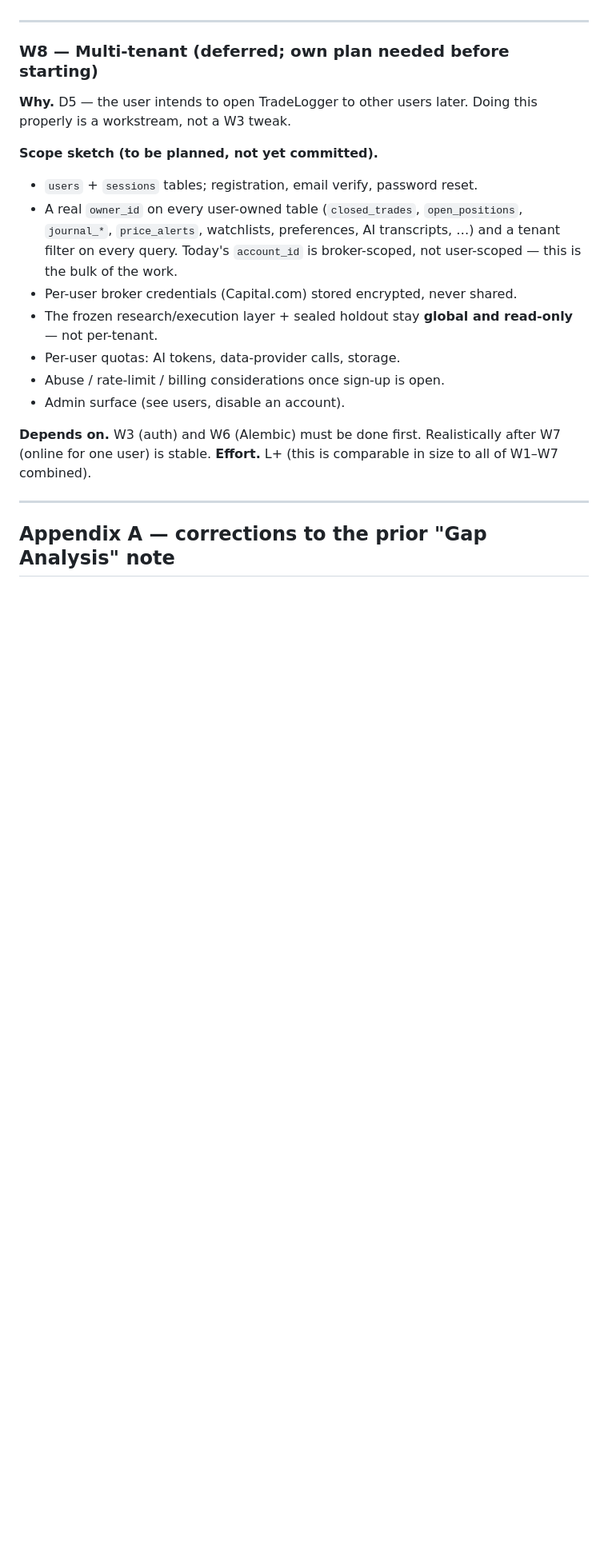
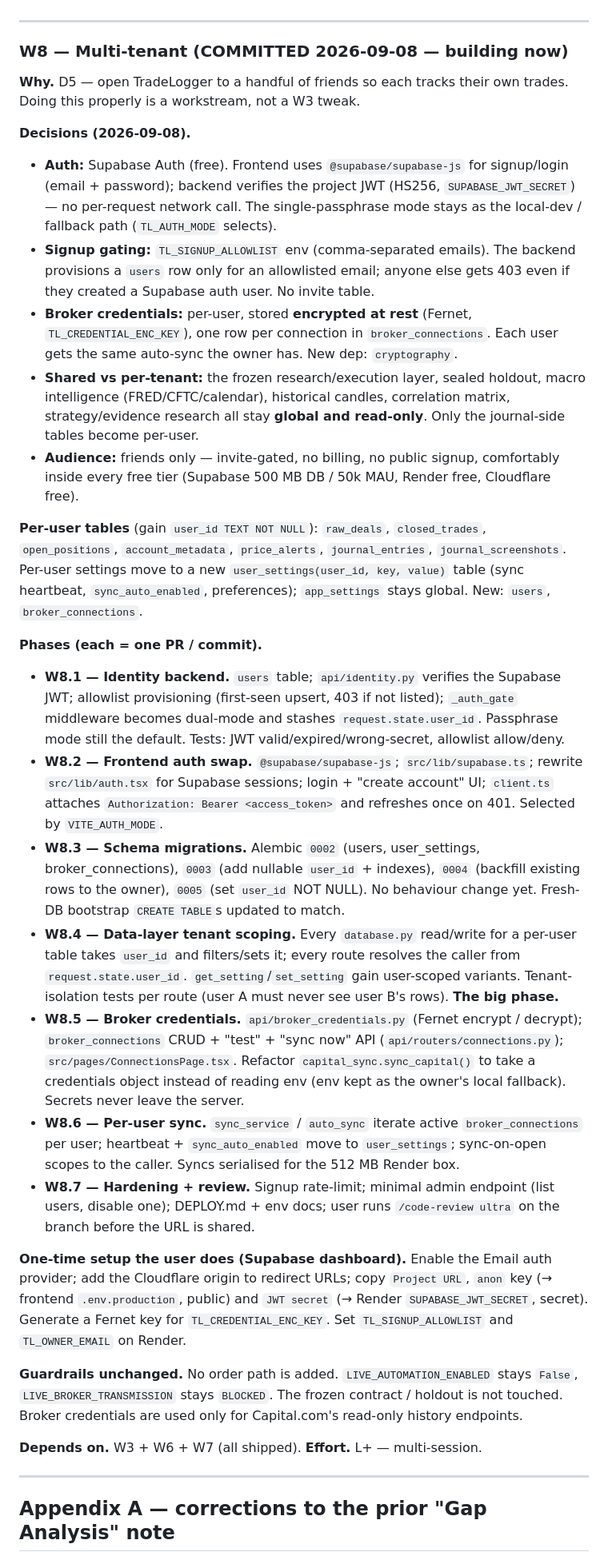
Before and after one commit to ThyrexGG/Trade_Logger, a Markdown page: docs/WEB_MOBILE_PLATFORM_PLAN.md, the part around the change. Shown at 80% size. Rendered like a GitHub page; blank space fills up the shorter version.

Commit message:
docs(plan): W8 multi-tenant committed — phased plan (Supabase Auth + encrypted per-user broker creds, invite-only)
Co-Authored-By: Claude Sonnet 5 <noreply@anthropic.com>

```diff
--- a/docs/WEB_MOBILE_PLATFORM_PLAN.md
+++ b/docs/WEB_MOBILE_PLATFORM_PLAN.md
@@ -491,27 +491,81 @@ W1 and W2 can run in parallel. W4 and W5 can run in parallel after W7.
 
 ---
 
-### W8 — Multi-tenant (deferred; own plan needed before starting)
+### W8 — Multi-tenant (COMMITTED 2026-09-08 — building now)
 
-**Why.** D5 — the user intends to open TradeLogger to other users later. Doing
-this properly is a workstream, not a W3 tweak.
+**Why.** D5 — open TradeLogger to a handful of friends so each tracks their own
+trades. Doing this properly is a workstream, not a W3 tweak.
 
-**Scope sketch (to be planned, not yet committed).**
-- `users` + `sessions` tables; registration, email verify, password reset.
-- A real `owner_id` on every user-owned table (`closed_trades`, `open_positions`,
-  `journal_*`, `price_alerts`, watchlists, preferences, AI transcripts, …) and a
-  tenant filter on every query. Today's `account_id` is broker-scoped, not
-  user-scoped — this is the bulk of the work.
-- Per-user broker credentials (Capital.com) stored encrypted, never shared.
-- The frozen research/execution layer + sealed holdout stay **global and
-  read-only** — not per-tenant.
-- Per-user quotas: AI tokens, data-provider calls, storage.
-- Abuse / rate-limit / billing considerations once sign-up is open.
-- Admin surface (see users, disable an account).
+**Decisions (2026-09-08).**
+- **Auth:** Supabase Auth (free). Frontend uses `@supabase/supabase-js` for
+  signup/login (email + password); backend verifies the project JWT (HS256,
+  `SUPABASE_JWT_SECRET`) — no per-request network call. The single-passphrase
+  mode stays as the local-dev / fallback path (`TL_AUTH_MODE` selects).
+- **Signup gating:** `TL_SIGNUP_ALLOWLIST` env (comma-separated emails). The
+  backend provisions a `users` row only for an allowlisted email; anyone else
+  gets 403 even if they created a Supabase auth user. No invite table.
+- **Broker credentials:** per-user, stored **encrypted at rest** (Fernet,
+  `TL_CREDENTIAL_ENC_KEY`), one row per connection in `broker_connections`.
+  Each user gets the same auto-sync the owner has. New dep: `cryptography`.
+- **Shared vs per-tenant:** the frozen research/execution layer, sealed holdout,
+  macro intelligence (FRED/CFTC/calendar), historical candles, correlation
+  matrix, strategy/evidence research all stay **global and read-only**. Only the
+  journal-side tables become per-user.
+- **Audience:** friends only — invite-gated, no billing, no public signup,
+  comfortably inside every free tier (Supabase 500 MB DB / 50k MAU, Render free,
+  Cloudflare free).
 
-**Depends on.** W3 (auth) and W6 (Alembic) must be done first. Realistically
-after W7 (online for one user) is stable.
-**Effort.** L+ (this is comparable in size to all of W1–W7 combined).
+**Per-user tables** (gain `user_id TEXT NOT NULL`): `raw_deals`,
+`closed_trades`, `open_positions`, `account_metadata`, `price_alerts`,
+`journal_entries`, `journal_screenshots`. Per-user settings move to a new
+`user_settings(user_id, key, value)` table (sync heartbeat, `sync_auto_enabled`,
+preferences); `app_settings` stays global. New: `users`, `broker_connections`.
+
+**Phases (each = one PR / commit).**
+- **W8.1 — Identity backend.** `users` table; `api/identity.py` verifies the
+  Supabase JWT; allowlist provisioning (first-seen upsert, 403 if not listed);
+  `_auth_gate` middleware becomes dual-mode and stashes `request.state.user_id`.
+  Passphrase mode still the default. Tests: JWT valid/expired/wrong-secret,
+  allowlist allow/deny.
+- **W8.2 — Frontend auth swap.** `@supabase/supabase-js`; `src/lib/supabase.ts`;
+  rewrite `src/lib/auth.tsx` for Supabase sessions; login + "create account" UI;
+  `client.ts` attaches `Authorization: Bearer <access_token>` and refreshes once
+  on 401. Selected by `VITE_AUTH_MODE`.
+- **W8.3 — Schema migrations.** Alembic `0002` (users, user_settings,
+  broker_connections), `0003` (add nullable `user_id` + indexes), `0004`
+  (backfill existing rows to the owner), `0005` (set `user_id` NOT NULL). No
+  behaviour change yet. Fresh-DB bootstrap `CREATE TABLE`s updated to match.
+- **W8.4 — Data-layer tenant scoping.** Every `database.py` read/write for a
+  per-user table takes `user_id` and filters/sets it; every route resolves the
+  caller from `request.state.user_id`. `get_setting`/`set_setting` gain
+  user-scoped variants. Tenant-isolation tests per route (user A must never see
+  user B's rows). **The big phase.**
+- **W8.5 — Broker credentials.** `api/broker_credentials.py` (Fernet encrypt /
+  decrypt); `broker_connections` CRUD + "test" + "sync now" API
+  (`api/routers/connections.py`); `src/pages/ConnectionsPage.tsx`. Refactor
+  `capital_sync.sync_capital()` to take a credentials object instead of reading
+  env (env kept as the owner's local fallback). Secrets never leave the server.
+- **W8.6 — Per-user sync.** `sync_service` / `auto_sync` iterate active
+  `broker_connections` per user; heartbeat + `sync_auto_enabled` move to
+  `user_settings`; sync-on-open scopes to the caller. Syncs serialised for the
+  512 MB Render box.
+- **W8.7 — Hardening + review.** Signup rate-limit; minimal admin endpoint
+  (list users, disable one); DEPLOY.md + env docs; user runs `/code-review
+  ultra` on the branch before the URL is shared.
+
+**One-time setup the user does (Supabase dashboard).** Enable the Email auth
+provider; add the Cloudflare origin to redirect URLs; copy `Project URL`,
+`anon` key (→ frontend `.env.production`, public) and `JWT secret` (→ Render
+`SUPABASE_JWT_SECRET`, secret). Generate a Fernet key for
+`TL_CREDENTIAL_ENC_KEY`. Set `TL_SIGNUP_ALLOWLIST` and `TL_OWNER_EMAIL` on
+Render.
+
+**Guardrails unchanged.** No order path is added. `LIVE_AUTOMATION_ENABLED`
+stays `False`, `LIVE_BROKER_TRANSMISSION` stays `BLOCKED`. The frozen
+contract / holdout is not touched. Broker credentials are used only for
+Capital.com's read-only history endpoints.
+
+**Depends on.** W3 + W6 + W7 (all shipped). **Effort.** L+ — multi-session.
 
 ---
 
```
